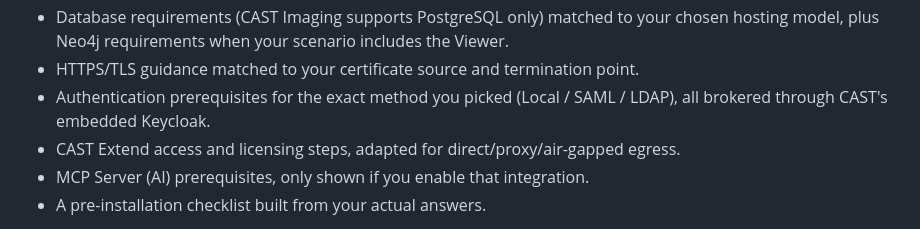
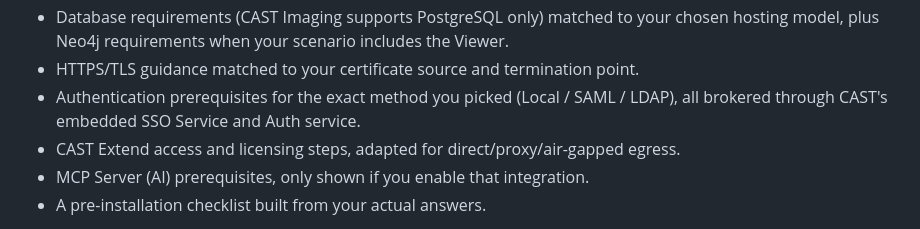
Before and after one commit to ThierryGuegan/CAST_Imaging_Prerequisites, a Markdown page: README.md, the part around the change. Drawn GitHub-style.

Commit message:
Fix stale Keycloak references and doc gaps in skill/README
The skill's own reference docs had drifted from index.html after this
session's diagram/questionnaire work:

- README.md and architecture-spec.md still said authentication is
  brokered through "Keycloak" — that name was corrected out of the
  tool itself earlier (it's actually CAST's embedded SSO Service +
  Auth service), but the docs describing the tool never caught up.
- SKILL.md's own example used "Keycloak" too.
- architecture-spec.md's numbered questionnaire-sections list was
  missing "Reverse proxy" as its own section (split out from HTTPS
  earlier), leaving every section number from Authentication onward
  off by one from the real file.
- architecture-spec.md had no documentation at all of the
  buildArchitectureDiagram(a) conventions (line colors/meanings,
  confidence-must-match-text rule, port-labeling, margin-routing/
  bulge-curve techniques, always-present-box rule) or the checklist
  persistence mechanism, despite both being load-bearing parts of the
  tool by now — so a future from-scratch build guided only by this
  spec would reproduce neither.
- SKILL.md's bug-shape list didn't yet capture "diagram/text mismatch"
  as its own category, even though it was the single most common bug
  shape found auditing the diagram this session.

index_ref.html and index_test.html intentionally keep their old
Keycloak wording as frozen snapshots and are untouched.

Co-Authored-By: Claude Sonnet 5 <noreply@anthropic.com>
Claude-Session: https://claude.ai/code/session_01FoT2rQZz4KXCx4RS9Ap2mr

```diff
--- a/README.md
+++ b/README.md
@@ -19,7 +19,7 @@ the right regenerates live:
   hosting model, plus Neo4j requirements when your scenario includes the Viewer.
 - HTTPS/TLS guidance matched to your certificate source and termination point.
 - Authentication prerequisites for the exact method you picked (Local / SAML / LDAP),
-  all brokered through CAST's embedded Keycloak.
+  all brokered through CAST's embedded SSO Service and Auth service.
 - CAST Extend access and licensing steps, adapted for direct/proxy/air-gapped egress.
 - MCP Server (AI) prerequisites, only shown if you enable that integration.
 - A pre-installation checklist built from your actual answers.
```
Also changed, not shown: 2 other files.
